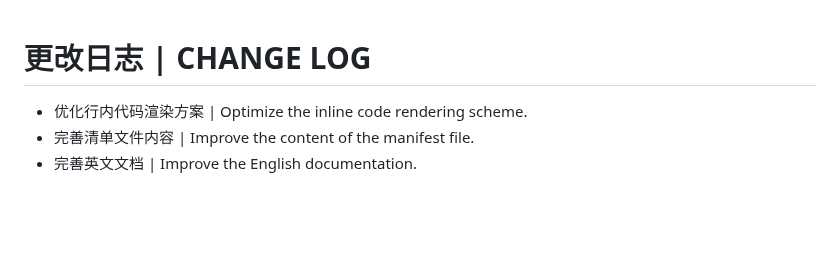
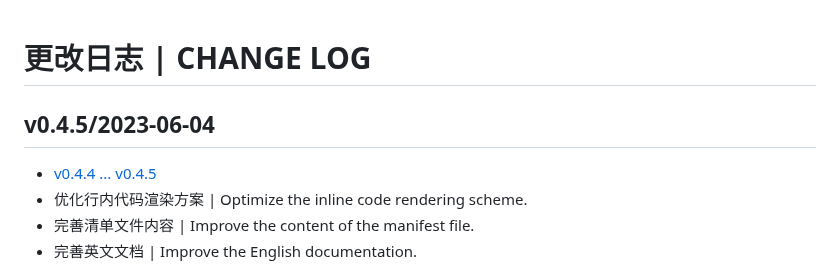
Before and after one commit to Zuoqiu-Yingyi/widget-query, a Markdown page: CHANGELOG.md, the part around the change. GitHub-like rendering; blank space fills up the shorter version.

Commit message:
chore: release v0.4.5

```diff
--- a/CHANGELOG.md
+++ b/CHANGELOG.md
@@ -1,5 +1,8 @@
 # 更改日志 | CHANGE LOG
 
+## v0.4.5/2023-06-04
+
+- [v0.4.4 ... v0.4.5](https:///github.com/Zuoqiu-Yingyi/widget-query/compare/v0.4.4...v0.4.5)
 - 优化行内代码渲染方案 | Optimize the inline code rendering scheme.
 - 完善清单文件内容 | Improve the content of the manifest file.
 - 完善英文文档 | Improve the English documentation.
```
